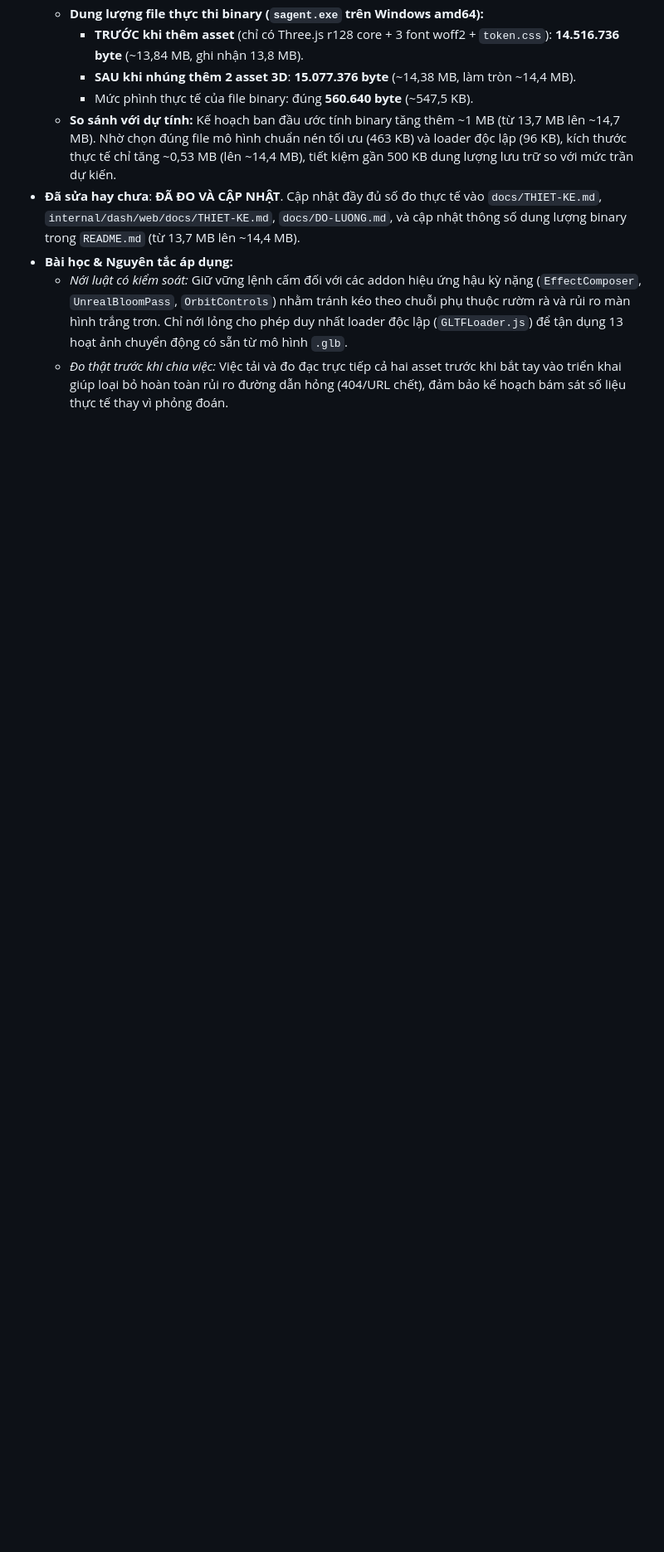
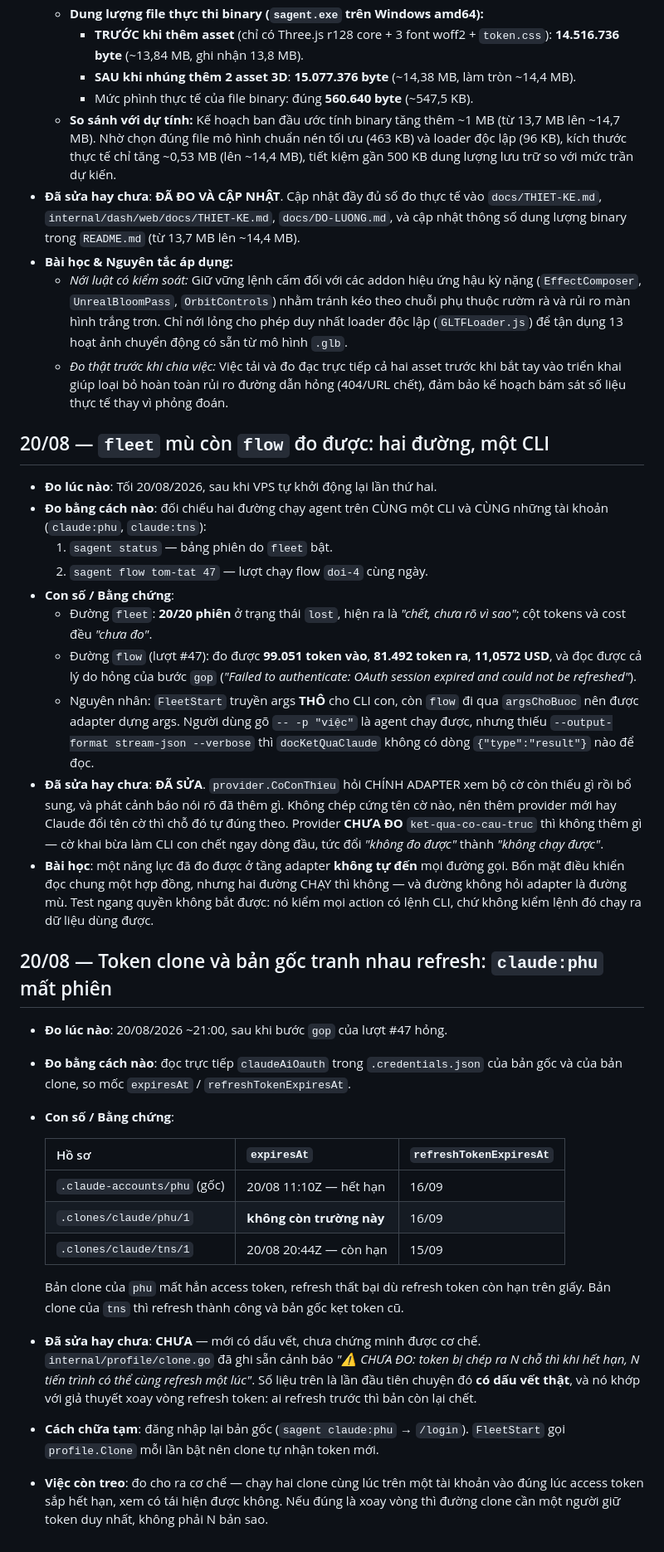
Before and after one commit to trantiendevweb/switch-agent-pro, a Markdown page: docs/DO-LUONG.md, the part around the change. Shown at 83% size. GitHub-like rendering; blank space fills up the shorter version.

Commit message:
docs: dong Pha 5d, ghi hai phep do moi vao so do
Co-Authored-By: Claude Opus 5 (1M context) <noreply@anthropic.com>

```diff
--- a/docs/DO-LUONG.md
+++ b/docs/DO-LUONG.md
@@ -2101,3 +2101,59 @@ trong commit `4fa396f`. Giữ lại cả hai vòng để thấy sai ở đâu.
 - **Bài học & Nguyên tắc áp dụng:**
   - *Nới luật có kiểm soát:* Giữ vững lệnh cấm đối với các addon hiệu ứng hậu kỳ nặng (`EffectComposer`, `UnrealBloomPass`, `OrbitControls`) nhằm tránh kéo theo chuỗi phụ thuộc rườm rà và rủi ro màn hình trắng trơn. Chỉ nới lỏng cho phép duy nhất loader độc lập (`GLTFLoader.js`) để tận dụng 13 hoạt ảnh chuyển động có sẵn từ mô hình `.glb`.
   - *Đo thật trước khi chia việc:* Việc tải và đo đạc trực tiếp cả hai asset trước khi bắt tay vào triển khai giúp loại bỏ hoàn toàn rủi ro đường dẫn hỏng (404/URL chết), đảm bảo kế hoạch bám sát số liệu thực tế thay vì phỏng đoán.
+
+
+
+
+## 20/08 — `fleet` mù còn `flow` đo được: hai đường, một CLI
+
+- **Đo lúc nào**: Tối 20/08/2026, sau khi VPS tự khởi động lại lần thứ hai.
+- **Đo bằng cách nào**: đối chiếu hai đường chạy agent trên CÙNG một CLI và CÙNG
+  những tài khoản (`claude:phu`, `claude:tns`):
+  1. `sagent status` — bảng phiên do `fleet` bật.
+  2. `sagent flow tom-tat 47` — lượt chạy flow `doi-4` cùng ngày.
+- **Con số / Bằng chứng**:
+  - Đường `fleet`: **20/20 phiên** ở trạng thái `lost`, hiện ra là *"chết, chưa rõ
+    vì sao"*; cột tokens và cost đều *"chưa đo"*.
+  - Đường `flow` (lượt #47): đo được **99.051 token vào**, **81.492 token ra**,
+    **11,0572 USD**, và đọc được cả lý do hỏng của bước `gop`
+    (*"Failed to authenticate: OAuth session expired and could not be refreshed"*).
+  - Nguyên nhân: `FleetStart` truyền args **THÔ** cho CLI con, còn `flow` đi qua
+    `argsChoBuoc` nên được adapter dựng args. Người dùng gõ `-- -p "việc"` là agent
+    chạy được, nhưng thiếu `--output-format stream-json --verbose` thì
+    `docKetQuaClaude` không có dòng `{"type":"result"}` nào để đọc.
+- **Đã sửa hay chưa**: **ĐÃ SỬA**. `provider.CoConThieu` hỏi CHÍNH ADAPTER xem bộ
+  cờ còn thiếu gì rồi bổ sung, và phát cảnh báo nói rõ đã thêm gì. Không chép cứng
+  tên cờ nào, nên thêm provider mới hay Claude đổi tên cờ thì chỗ đó tự đúng theo.
+  Provider **CHƯA ĐO** `ket-qua-co-cau-truc` thì không thêm gì — cờ khai bừa làm CLI
+  con chết ngay dòng đầu, tức đổi *"không đo được"* thành *"không chạy được"*.
+- **Bài học**: một năng lực đã đo được ở tầng adapter **không tự đến** mọi đường
+  gọi. Bốn mặt điều khiển đọc chung một hợp đồng, nhưng hai đường CHẠY thì không —
+  và đường không hỏi adapter là đường mù. Test ngang quyền không bắt được: nó kiểm
+  mọi action có lệnh CLI, chứ không kiểm lệnh đó chạy ra dữ liệu dùng được.
+
+## 20/08 — Token clone và bản gốc tranh nhau refresh: `claude:phu` mất phiên
+
+- **Đo lúc nào**: 20/08/2026 ~21:00, sau khi bước `gop` của lượt #47 hỏng.
+- **Đo bằng cách nào**: đọc trực tiếp `claudeAiOauth` trong `.credentials.json` của
+  bản gốc và của bản clone, so mốc `expiresAt` / `refreshTokenExpiresAt`.
+- **Con số / Bằng chứng**:
+
+  | Hồ sơ | `expiresAt` | `refreshTokenExpiresAt` |
+  |---|---|---|
+  | `.claude-accounts/phu` (gốc) | 20/08 11:10Z — hết hạn | 16/09 |
+  | `.clones/claude/phu/1` | **không còn trường này** | 16/09 |
+  | `.clones/claude/tns/1` | 20/08 20:44Z — còn hạn | 15/09 |
+
+  Bản clone của `phu` mất hẳn access token, refresh thất bại dù refresh token còn
+  hạn trên giấy. Bản clone của `tns` thì refresh thành công và bản gốc kẹt token cũ.
+- **Đã sửa hay chưa**: **CHƯA** — mới có dấu vết, chưa chứng minh được cơ chế.
+  `internal/profile/clone.go` đã ghi sẵn cảnh báo *"⚠ CHƯA ĐO: token bị chép ra N
+  chỗ thì khi hết hạn, N tiến trình có thể cùng refresh một lúc"*. Số liệu trên là
+  lần đầu tiên chuyện đó **có dấu vết thật**, và nó khớp với giả thuyết xoay vòng
+  refresh token: ai refresh trước thì bản còn lại chết.
+- **Cách chữa tạm**: đăng nhập lại bản gốc (`sagent claude:phu` → `/login`).
+  `FleetStart` gọi `profile.Clone` mỗi lần bật nên clone tự nhận token mới.
+- **Việc còn treo**: đo cho ra cơ chế — chạy hai clone cùng lúc trên một tài khoản
+  vào đúng lúc access token sắp hết hạn, xem có tái hiện được không. Nếu đúng là
+  xoay vòng thì đường clone cần một người giữ token duy nhất, không phải N bản sao.
```
Also changed, not shown: docs/MASTER-PLAN.md (+18 -3 lines).
